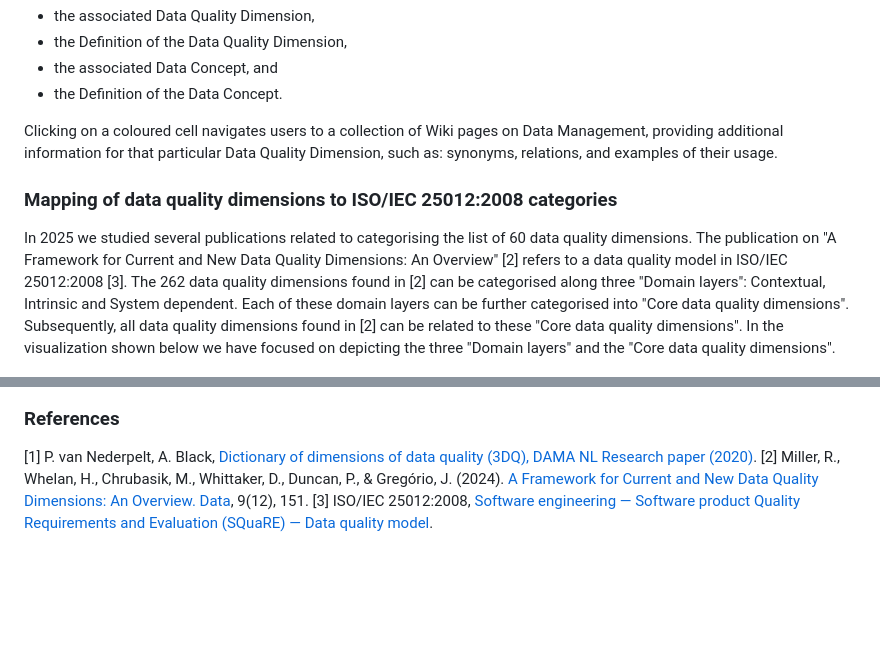
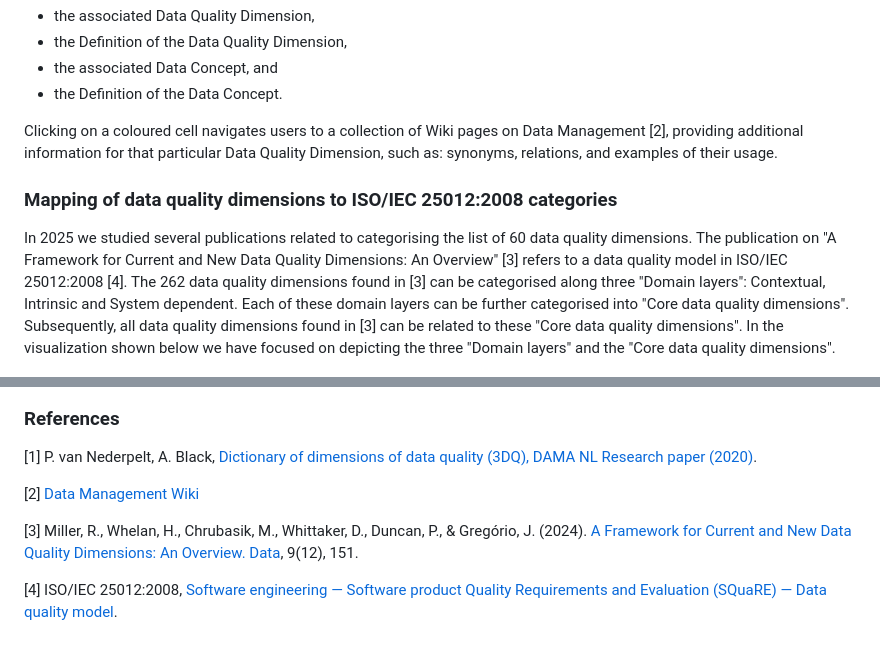
Before and after one commit to Kamal-Ahmed/DQ-Dimensions.github.io, a Markdown page: README.md, 2 parts joined by grey strips. GitHub-like rendering; blank space fills up the shorter version.

```diff
--- a/README.md
+++ b/README.md
@@ -16,17 +16,22 @@ Hovering the mouse over a coloured cell in the grid shows:
 - the associated Data Concept, and
 - the Definition of the Data Concept.
 
-Clicking on a coloured cell navigates users to a collection of Wiki pages on Data Management, providing additional information for that particular Data Quality Dimension, such as: synonyms, relations, and examples of their usage.
+Clicking on a coloured cell navigates users to a collection of Wiki pages on Data Management [2], providing additional information for that particular Data Quality Dimension, such as: synonyms, relations, and examples of their usage.
 
 ### Mapping of data quality dimensions to ISO/IEC 25012:2008 categories
 
-In 2025 we studied several publications related to categorising the list of 60 data quality dimensions. The publication on "A Framework for Current and New Data Quality Dimensions: An Overview" [2] refers to a data quality model in ISO/IEC 25012:2008 [3]. The 262 data quality dimensions found in [2] can be categorised along three "Domain layers": Contextual, Intrinsic and System dependent. Each of these domain layers can be further categorised into "Core data quality dimensions". Subsequently, all data quality dimensions found in [2] can be related to these "Core data quality dimensions". In the visualization shown below we have focused on depicting the three "Domain layers" and the "Core data quality dimensions".
+In 2025 we studied several publications related to categorising the list of 60 data quality dimensions. The publication on "A Framework for Current and New Data Quality Dimensions: An Overview" [3] refers to a data quality model in ISO/IEC 25012:2008 [4]. The 262 data quality dimensions found in [3] can be categorised along three "Domain layers": Contextual, Intrinsic and System dependent. Each of these domain layers can be further categorised into "Core data quality dimensions". Subsequently, all data quality dimensions found in [3] can be related to these "Core data quality dimensions". In the visualization shown below we have focused on depicting the three "Domain layers" and the "Core data quality dimensions".
 
 <p align="center">
   <img src="DAMA_NL_Interactive_Viz_26102025_002.png" width="1400" height="500">
 </p>
 
 ### References
+
 [1] P. van Nederpelt, A. Black, [Dictionary of dimensions of data quality (3DQ), DAMA NL Research paper (2020)](https://www.dama-nl.org/wp-content/uploads/2020/11/3DQ-Dictionary-of-Dimensions-of-Data-Quality-version-1.2-d.d.-14-Nov-2020.pdf).
-[2] Miller, R., Whelan, H., Chrubasik, M., Whittaker, D., Duncan, P., & Gregório, J. (2024). [A Framework for Current and New Data Quality Dimensions: An Overview. Data](https://doi.org/10.3390/data9120151), 9(12), 151.
-[3] ISO/IEC 25012:2008, [Software engineering — Software product Quality Requirements and Evaluation (SQuaRE) — Data quality model](https://www.iso.org/standard/35736.html).
+
+[2] [Data Management Wiki](https://datamanagement.wiki/start)
+
+[3] Miller, R., Whelan, H., Chrubasik, M., Whittaker, D., Duncan, P., & Gregório, J. (2024). [A Framework for Current and New Data Quality Dimensions: An Overview. Data](https://doi.org/10.3390/data9120151), 9(12), 151.
+
+[4] ISO/IEC 25012:2008, [Software engineering — Software product Quality Requirements and Evaluation (SQuaRE) — Data quality model](https://www.iso.org/standard/35736.html).
```
